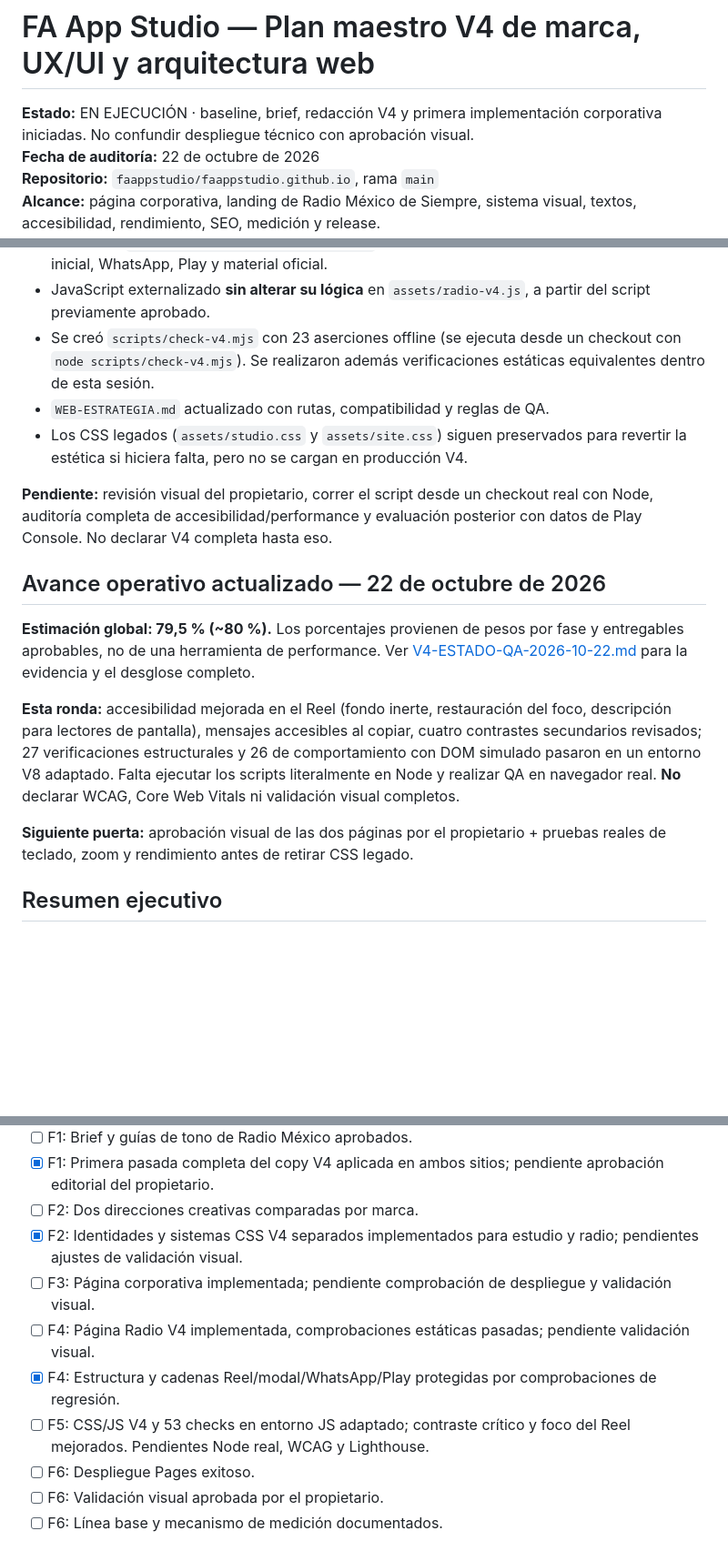
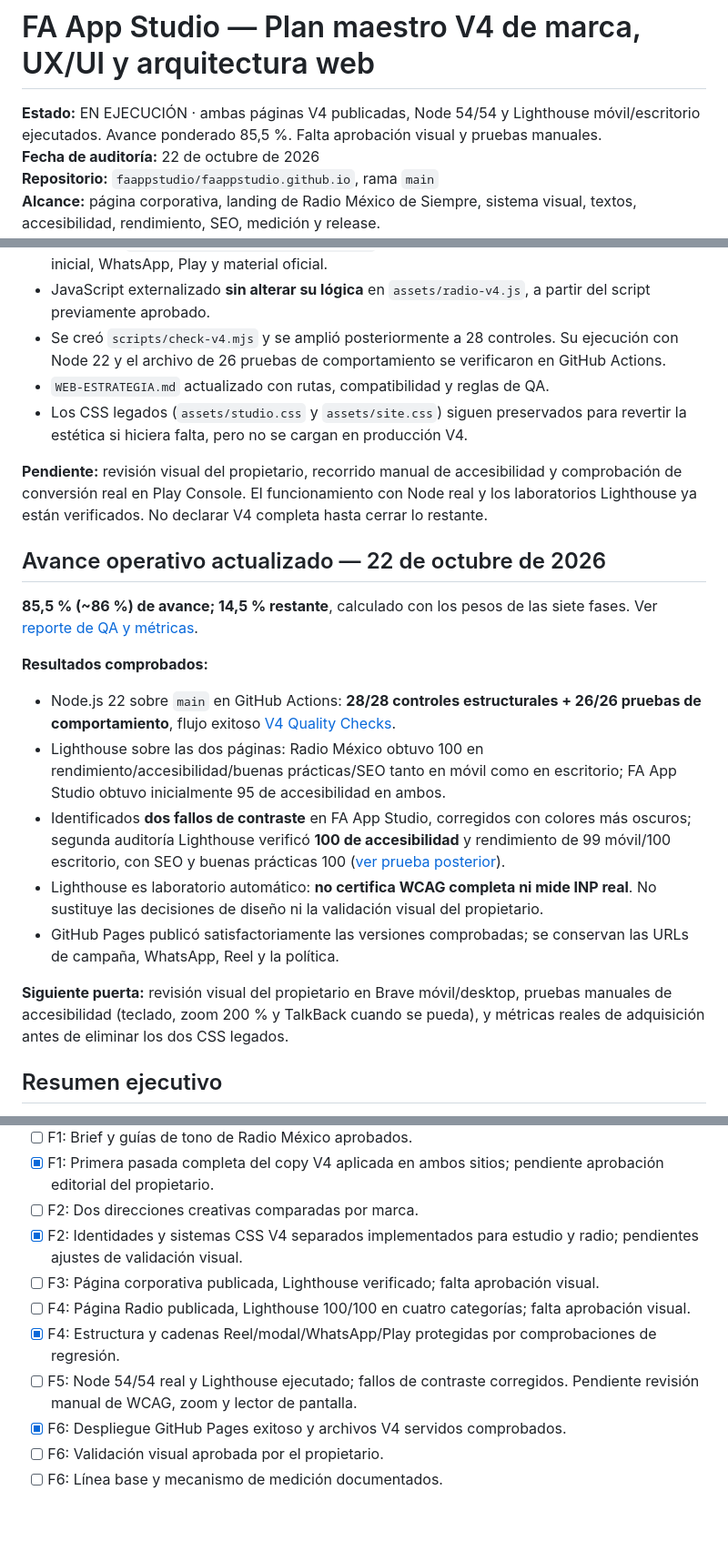
Before and after one commit to faappstudio/faappstudio.github.io, a Markdown page: PLAN-V4-IDENTIDAD-UX.md, 3 parts joined by grey strips. Shown at 91% size. Rendered like a GitHub page; blank space fills up the shorter version.

Commit message:
docs(v4): sync master roadmap with verified Node and Lighthouse results at 85.5% completion

```diff
--- a/PLAN-V4-IDENTIDAD-UX.md
+++ b/PLAN-V4-IDENTIDAD-UX.md
@@ -1,6 +1,6 @@
 # FA App Studio — Plan maestro V4 de marca, UX/UI y arquitectura web
 
-**Estado:** EN EJECUCIÓN · baseline, brief, redacción V4 y primera implementación corporativa iniciadas. No confundir despliegue técnico con aprobación visual.
+**Estado:** EN EJECUCIÓN · ambas páginas V4 publicadas, Node 54/54 y Lighthouse móvil/escritorio ejecutados. Avance ponderado 85,5 %. Falta aprobación visual y pruebas manuales.
 **Fecha de auditoría:** 22 de octubre de 2026
 **Repositorio:** `faappstudio/faappstudio.github.io`, rama `main`
 **Alcance:** página corporativa, landing de Radio México de Siempre, sistema visual, textos, accesibilidad, rendimiento, SEO, medición y release.
@@ -24,19 +24,24 @@
 - Nuevo CSS propio para la radio: `assets/radio-v4.css` (identidad vino/crema/cobre, tipografía editorial, secciones simplificadas, responsive).
 - La landing `radio-mexico-de-siempre/index.html` ya usa esa hoja V4; preserva video, popup inicial, WhatsApp, Play y material oficial.
 - JavaScript externalizado **sin alterar su lógica** en `assets/radio-v4.js`, a partir del script previamente aprobado.
-- Se creó `scripts/check-v4.mjs` con 23 aserciones offline (se ejecuta desde un checkout con `node scripts/check-v4.mjs`). Se realizaron además verificaciones estáticas equivalentes dentro de esta sesión.
+- Se creó `scripts/check-v4.mjs` y se amplió posteriormente a 28 controles. Su ejecución con Node 22 y el archivo de 26 pruebas de comportamiento se verificaron en GitHub Actions.
 - `WEB-ESTRATEGIA.md` actualizado con rutas, compatibilidad y reglas de QA.
 - Los CSS legados (`assets/studio.css` y `assets/site.css`) siguen preservados para revertir la estética si hiciera falta, pero no se cargan en producción V4.
 
-**Pendiente:** revisión visual del propietario, correr el script desde un checkout real con Node, auditoría completa de accesibilidad/performance y evaluación posterior con datos de Play Console. No declarar V4 completa hasta eso.
+**Pendiente:** revisión visual del propietario, recorrido manual de accesibilidad y comprobación de conversión real en Play Console. El funcionamiento con Node real y los laboratorios Lighthouse ya están verificados. No declarar V4 completa hasta cerrar lo restante.
 
 ## Avance operativo actualizado — 22 de octubre de 2026
 
-**Estimación global: 79,5 % (~80 %).** Los porcentajes provienen de pesos por fase y entregables aprobables, no de una herramienta de performance. Ver [V4-ESTADO-QA-2026-10-22.md](V4-ESTADO-QA-2026-10-22.md) para la evidencia y el desglose completo.
+**85,5 % (~86 %) de avance; 14,5 % restante**, calculado con los pesos de las siete fases. Ver [reporte de QA y métricas](V4-ESTADO-QA-2026-10-22.md).
 
-**Esta ronda:** accesibilidad mejorada en el Reel (fondo inerte, restauración del foco, descripción para lectores de pantalla), mensajes accesibles al copiar, cuatro contrastes secundarios revisados; 27 verificaciones estructurales y 26 de comportamiento con DOM simulado pasaron en un entorno V8 adaptado. Falta ejecutar los scripts literalmente en Node y realizar QA en navegador real. **No** declarar WCAG, Core Web Vitals ni validación visual completos.
+**Resultados comprobados:**
+- Node.js 22 sobre `main` en GitHub Actions: **28/28 controles estructurales + 26/26 pruebas de comportamiento**, flujo exitoso [V4 Quality Checks](https://github.com/faappstudio/faappstudio.github.io/actions/runs/39871406053).
+- Lighthouse sobre las dos páginas: Radio México obtuvo 100 en rendimiento/accesibilidad/buenas prácticas/SEO tanto en móvil como en escritorio; FA App Studio obtuvo inicialmente 95 de accesibilidad en ambos.
+- Identificados **dos fallos de contraste** en FA App Studio, corregidos con colores más oscuros; segunda auditoría Lighthouse verificó **100 de accesibilidad** y rendimiento de 99 móvil/100 escritorio, con SEO y buenas prácticas 100 ([ver prueba posterior](https://github.com/faappstudio/faappstudio.github.io/actions/runs/39871320280)).
+- Lighthouse es laboratorio automático: **no certifica WCAG completa ni mide INP real**. No sustituye las decisiones de diseño ni la validación visual del propietario.
+- GitHub Pages publicó satisfactoriamente las versiones comprobadas; se conservan las URLs de campaña, WhatsApp, Reel y la política.
 
-**Siguiente puerta:** aprobación visual de las dos páginas por el propietario + pruebas reales de teclado, zoom y rendimiento antes de retirar CSS legado.
+**Siguiente puerta:** revisión visual del propietario en Brave móvil/desktop, pruebas manuales de accesibilidad (teclado, zoom 200 % y TalkBack cuando se pueda), y métricas reales de adquisición antes de eliminar los dos CSS legados.
 
 ## Resumen ejecutivo
 
@@ -318,11 +323,11 @@ La primera entrega debe ser **copywriting + diseño base** antes de programar ot
 - [x] F1: Primera pasada completa del copy V4 aplicada en ambos sitios; pendiente aprobación editorial del propietario.
 - [ ] F2: Dos direcciones creativas comparadas por marca.
 - [x] F2: Identidades y sistemas CSS V4 separados implementados para estudio y radio; pendientes ajustes de validación visual.
-- [ ] F3: Página corporativa implementada; pendiente comprobación de despliegue y validación visual.
-- [ ] F4: Página Radio V4 implementada, comprobaciones estáticas pasadas; pendiente validación visual.
+- [ ] F3: Página corporativa publicada, Lighthouse verificado; falta aprobación visual.
+- [ ] F4: Página Radio publicada, Lighthouse 100/100 en cuatro categorías; falta aprobación visual.
 - [x] F4: Estructura y cadenas Reel/modal/WhatsApp/Play protegidas por comprobaciones de regresión.
-- [ ] F5: CSS/JS V4 y 53 checks en entorno JS adaptado; contraste crítico y foco del Reel mejorados. Pendientes Node real, WCAG y Lighthouse.
-- [ ] F6: Despliegue Pages exitoso.
+- [ ] F5: Node 54/54 real y Lighthouse ejecutado; fallos de contraste corregidos. Pendiente revisión manual de WCAG, zoom y lector de pantalla.
+- [x] F6: Despliegue GitHub Pages exitoso y archivos V4 servidos comprobados.
 - [ ] F6: Validación visual aprobada por el propietario.
 - [ ] F6: Línea base y mecanismo de medición documentados.
 
```
